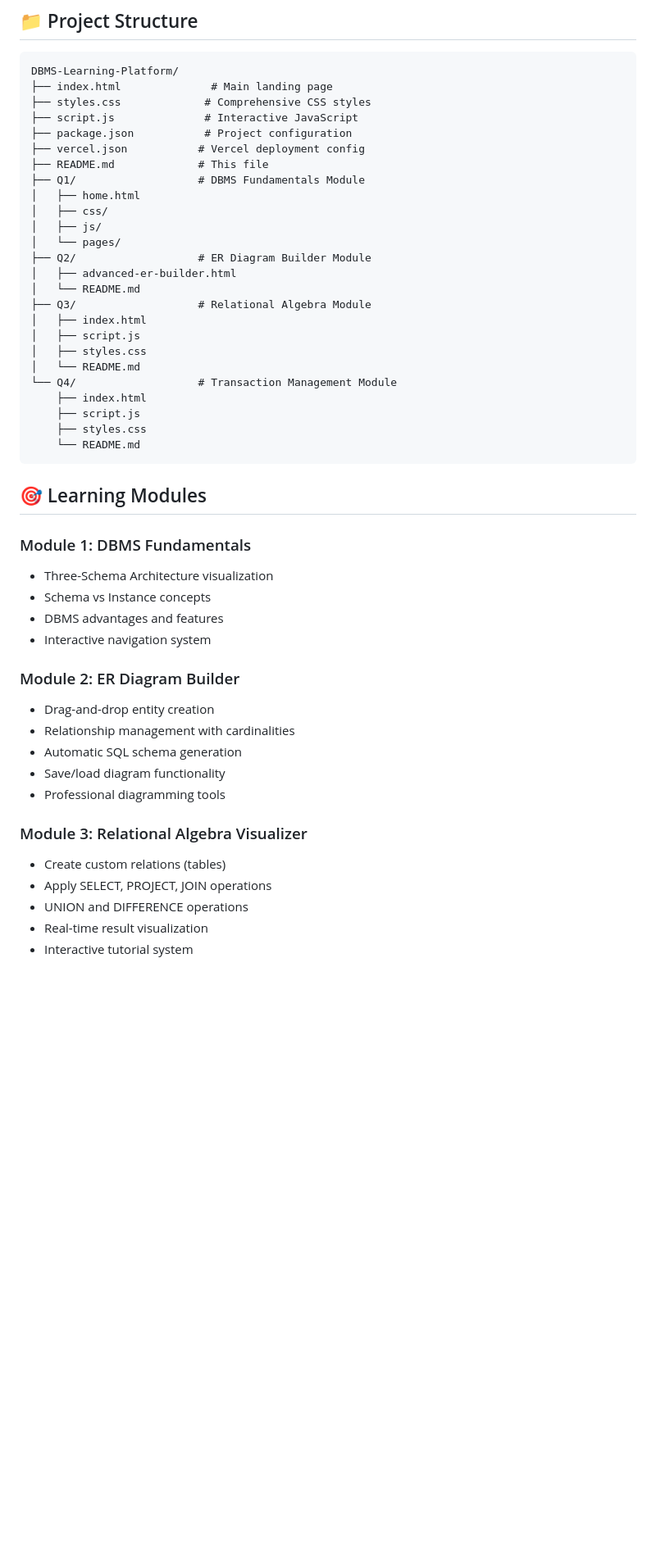
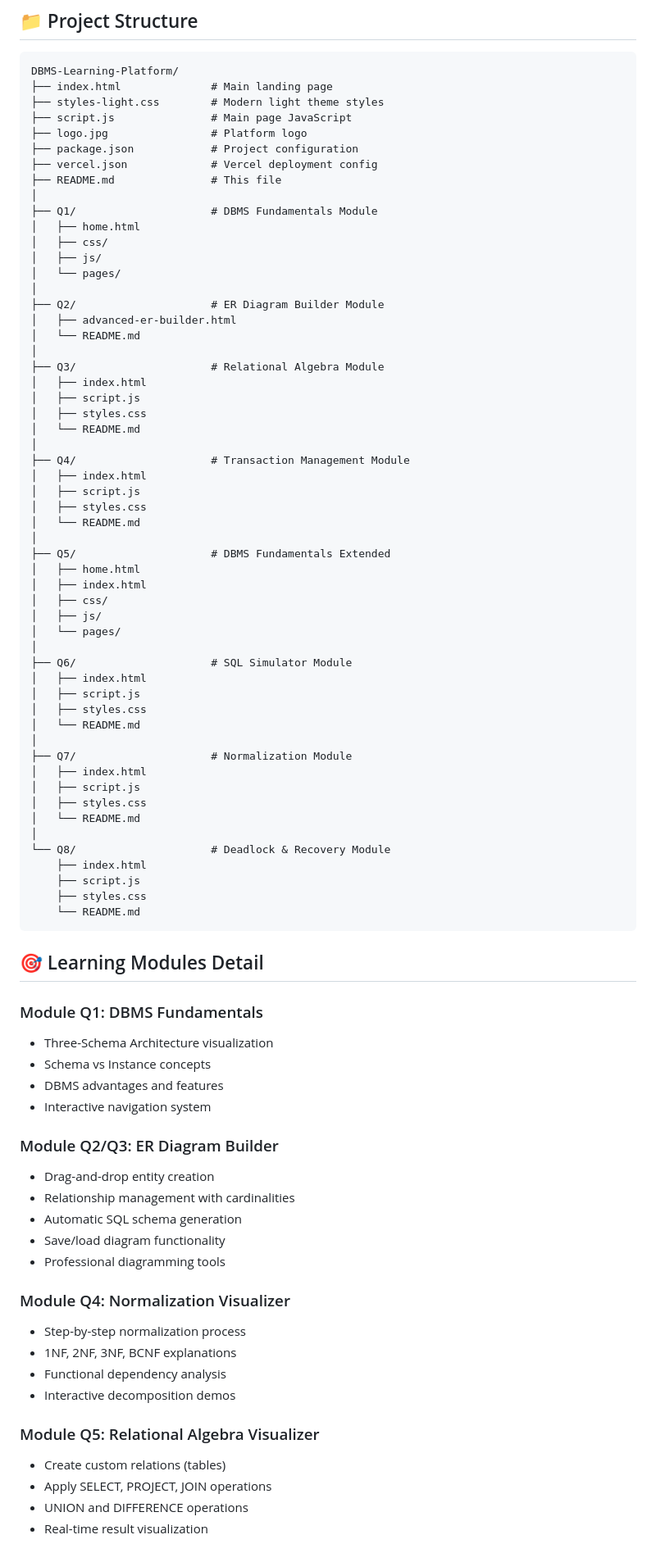
Before and after one commit to kri297/DBMS-PROJECT, a Markdown page: README.md, the part around one of its changes. Shown at 82% size. Rendered like a GitHub page; blank space fills up the shorter version.

````diff
--- a/README.md
+++ b/README.md
@@ -43,50 +55,85 @@ Visit the deployed platform at: [Your Vercel URL]
 ```
 DBMS-Learning-Platform/
 ├── index.html              # Main landing page
-├── styles.css             # Comprehensive CSS styles
-├── script.js              # Interactive JavaScript
-├── package.json           # Project configuration
-├── vercel.json           # Vercel deployment config
-├── README.md             # This file
-├── Q1/                   # DBMS Fundamentals Module
+├── styles-light.css        # Modern light theme styles
+├── script.js               # Main page JavaScript
+├── logo.jpg                # Platform logo
+├── package.json            # Project configuration
+├── vercel.json             # Vercel deployment config
+├── README.md               # This file
+│
+├── Q1/                     # DBMS Fundamentals Module
 │   ├── home.html
 │   ├── css/
 │   ├── js/
 │   └── pages/
-├── Q2/                   # ER Diagram Builder Module
+│
+├── Q2/                     # ER Diagram Builder Module
 │   ├── advanced-er-builder.html
 │   └── README.md
-├── Q3/                   # Relational Algebra Module
+│
+├── Q3/                     # Relational Algebra Module
 │   ├── index.html
 │   ├── script.js
 │   ├── styles.css
 │   └── README.md
-└── Q4/                   # Transaction Management Module
+│
+├── Q4/                     # Transaction Management Module
+│   ├── index.html
+│   ├── script.js
+│   ├── styles.css
+│   └── README.md
+│
+├── Q5/                     # DBMS Fundamentals Extended
+│   ├── home.html
+│   ├── index.html
+│   ├── css/
+│   ├── js/
+│   └── pages/
+│
+├── Q6/                     # SQL Simulator Module
+│   ├── index.html
+│   ├── script.js
+│   ├── styles.css
+│   └── README.md
+│
+├── Q7/                     # Normalization Module
+│   ├── index.html
+│   ├── script.js
+│   ├── styles.css
+│   └── README.md
+│
+└── Q8/                     # Deadlock & Recovery Module
     ├── index.html
     ├── script.js
     ├── styles.css
     └── README.md
 ```
 
-## 🎯 Learning Modules
+## 🎯 Learning Modules Detail
 
-### Module 1: DBMS Fundamentals
+### Module Q1: DBMS Fundamentals
 - Three-Schema Architecture visualization
 - Schema vs Instance concepts
 - DBMS advantages and features
 - Interactive navigation system
 
-### Module 2: ER Diagram Builder
+### Module Q2/Q3: ER Diagram Builder
 - Drag-and-drop entity creation
 - Relationship management with cardinalities
 - Automatic SQL schema generation
 - Save/load diagram functionality
 - Professional diagramming tools
 
-### Module 3: Relational Algebra Visualizer
+### Module Q4: Normalization Visualizer
+- Step-by-step normalization process
+- 1NF, 2NF, 3NF, BCNF explanations
+- Functional dependency analysis
+- Interactive decomposition demos
+
+### Module Q5: Relational Algebra Visualizer
 - Create custom relations (tables)
 - Apply SELECT, PROJECT, JOIN operations
 - UNION and DIFFERENCE operations
 - Real-time result visualization
-- Interactive tutorial system
 
````
Also changed, not shown: other parts of README.md (+75 -59 lines).
